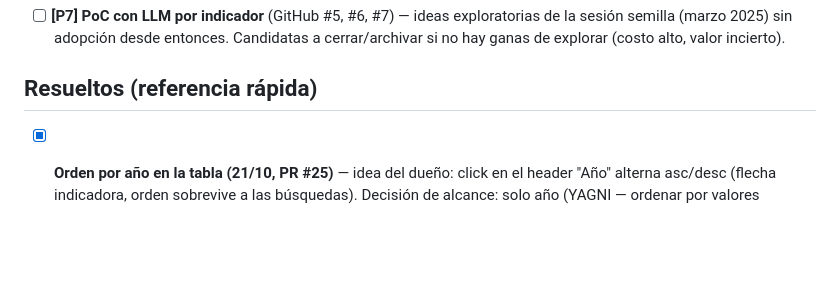
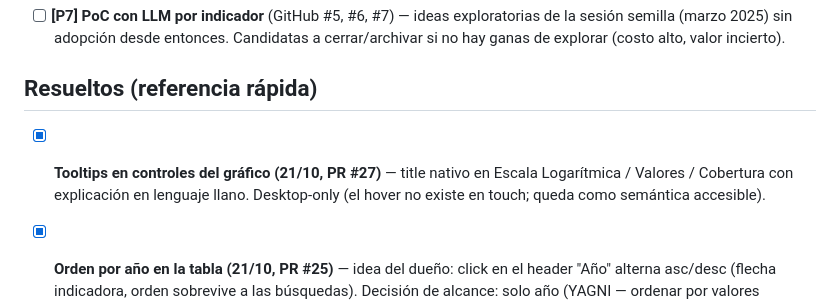
Before and after one commit to rgmamani/datita, a Markdown page: docs/backlog.md, the part around the change. Drawn GitHub-style; blank space fills up the shorter version.

Commit message:
docs: tooltips del grafico agregados a Resueltos

```diff
--- a/docs/backlog.md
+++ b/docs/backlog.md
@@ -13,6 +13,8 @@ Criterio: inconsistencia visible hoy > valor para el visitante > costo de implem
 - [ ] **[P7] PoC con LLM por indicador** (GitHub #5, #6, #7) — ideas exploratorias de la sesión semilla (marzo 2025) sin adopción desde entonces. Candidatas a cerrar/archivar si no hay ganas de explorar (costo alto, valor incierto).
 
 ## Resueltos (referencia rápida)
+
+- [x] **Tooltips en controles del gráfico (21/10, PR #27)** — title nativo en Escala Logarítmica / Valores / Cobertura con explicación en lenguaje llano. Desktop-only (el hover no existe en touch; queda como semántica accesible).
 
 - [x] **Orden por año en la tabla (21/10, PR #25)** — idea del dueño: click en el header "Año" alterna asc/desc (flecha indicadora, orden sobrevive a las búsquedas). Decisión de alcance: solo año (YAGNI — ordenar por valores nominales aporta poco; cobertura/otras columnas queda como posible iteración). Verificado con browser MCP en local y producción.
 
```
